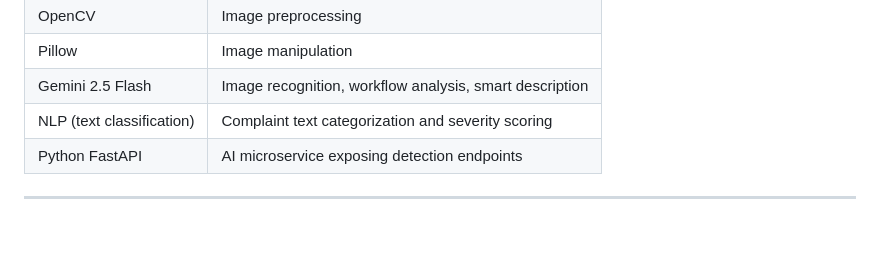
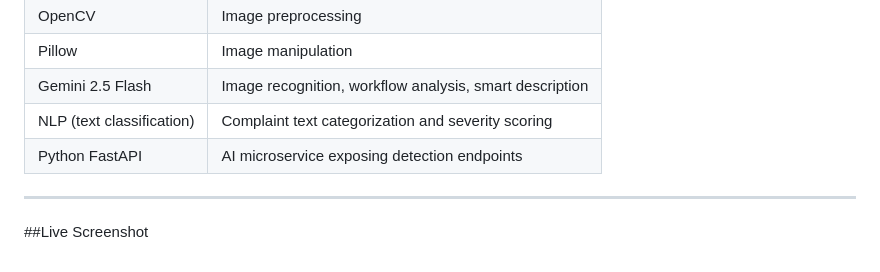
Before and after one commit to HArISHtech007/Smart-Civic-Complaint-Management-System-, a Markdown page: README.md, the part around the change. Drawn GitHub-style; blank space fills up the shorter version.

Commit message:
Add live screenshot section to README
Added a section for live screenshot in README.

```diff
--- a/README.md
+++ b/README.md
@@ -164,4 +164,7 @@ A full-stack web platform where:
 | Gemini 2.5 Flash | Image recognition, workflow analysis, smart description |
 | NLP (text classification) | Complaint text categorization and severity scoring |
 | Python FastAPI | AI microservice exposing detection endpoints |
+
 ---
+
+##Live Screenshot
```
